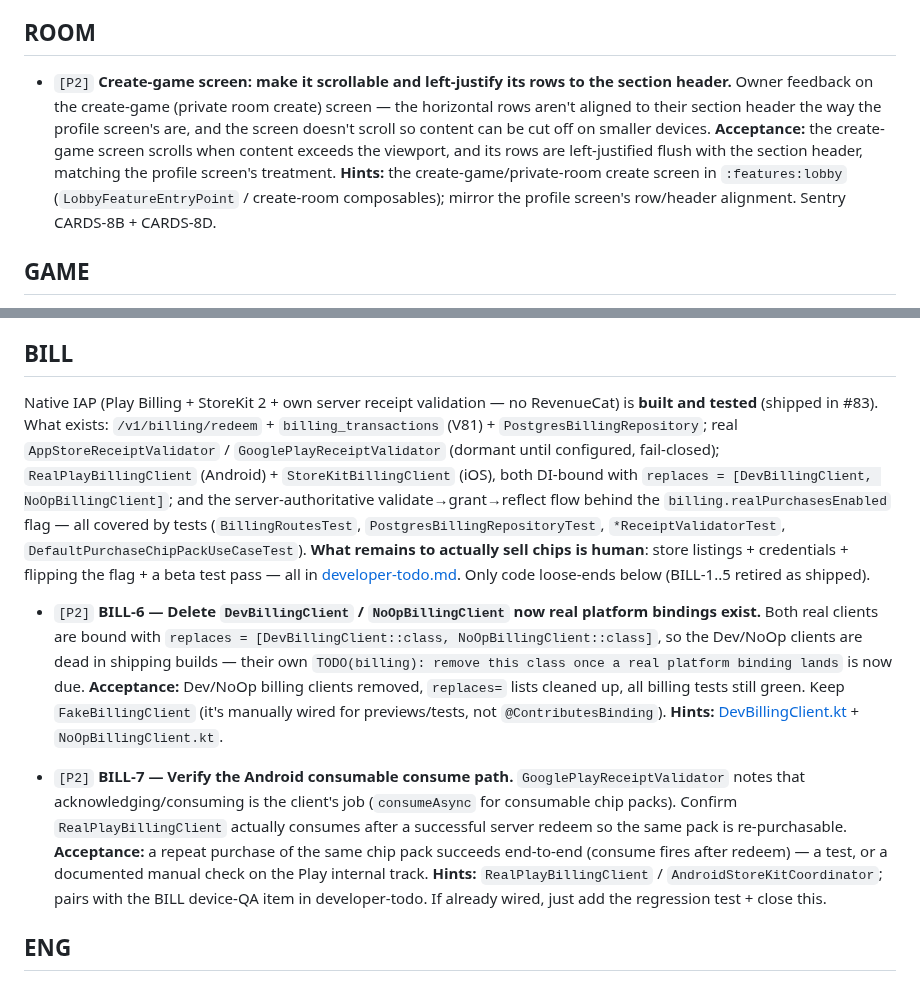
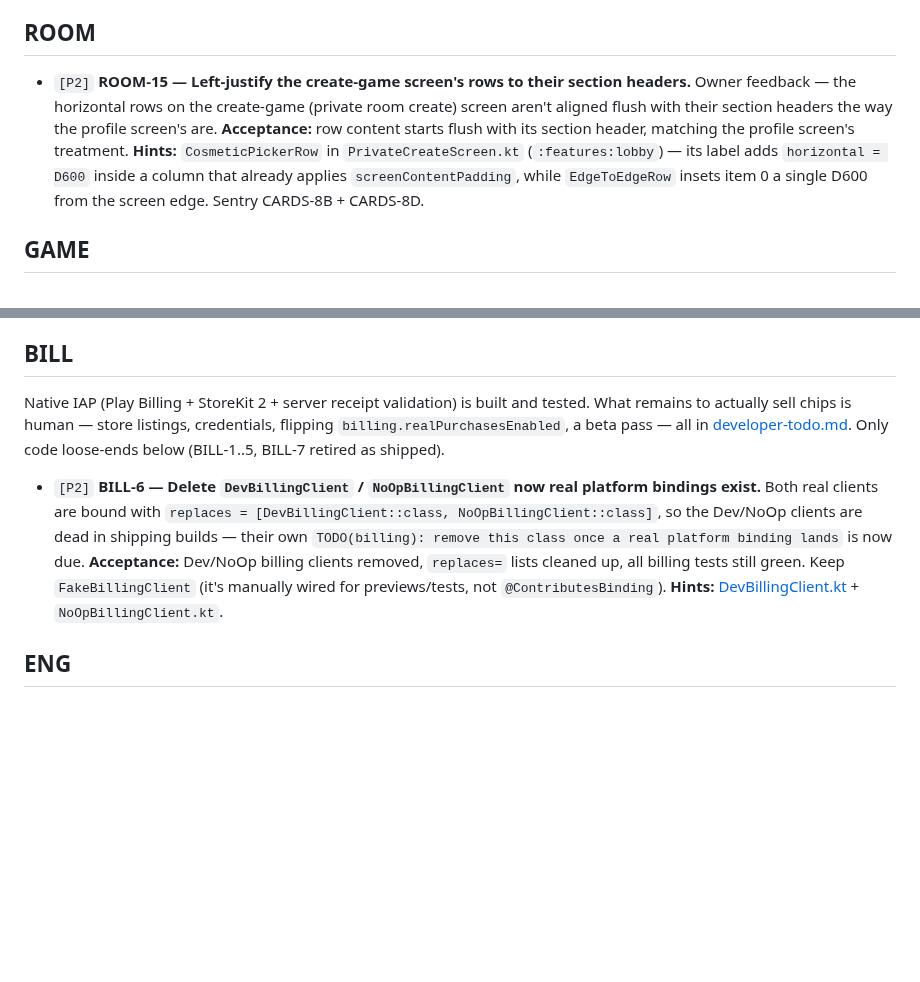
Before and after one commit to Elijah-Dangerfield/Cards, a Markdown page: docs/todo.md, 2 parts joined by grey strips. Rendered like a GitHub page; blank space fills up the shorter version.

Commit message:
docs(todo): reconcile 3 items, add 0
Removed (shipped):
- BILL-7 "Verify the Android consumable consume path" — already wired and
  regression-tested: DefaultPurchaseChipPackUseCase.grant() calls
  billingClient.consume() after RedeemOutcome.Granted (DefaultPurchaseChipPackUseCase.kt:78),
  RealPlayBillingClient.consume() implements it via Play consumePurchase, and
  DefaultPurchaseChipPackUseCaseTest asserts "the consumable is consumed after a
  server-authoritative grant" (all landed in #83 / 5141ac9e). Remaining Play
  internal-track check is the device-QA item already in developer-todo.md.

Rewrote (partial):
- ROOM create-game item — scrollable half shipped in 1f550c11
  (fix(lobby): make private create screen scrollable); rescoped to the
  remaining header/row alignment gap and assigned stable ID ROOM-15
  (highest retired ROOM ID is ROOM-14).

Trimmed (bloat, no scope change):
- BILL section intro — cut the shipped-inventory status archaeology
  (route/table/validator/client listing) down to the two load-bearing
  sentences: built+tested, human go-live steps live in developer-todo.md.

Verified still valid (left alone): GAME-17, PROG-9 (new this cycle),
AUTH-16 (no sessionManager in SupabaseClientFactory install(Auth) block),
welcome-bonus removal (WELCOME_WEEK_KEY_PREFIX grant path alive in
WalletRepository/WalletRoutes), BILL-6 (Dev/NoOp clients still exist),
ENG-9 (wallet/sync still applies client delta/reason verbatim),
ENG-10 (no commitSha in build-logic or BuildInfo),
ENG-11 (pages/*.html still reference app-icon.png; no-background PNG
only exists under libraries/resources).

Top-up skipped: 9 worker-pickable items remain (bar is ~6).

Co-Authored-By: Claude Fable 5 <noreply@anthropic.com>

```diff
--- a/docs/todo.md
+++ b/docs/todo.md
@@ -24,9 +24,9 @@ Everything here is worker-pickable. Human-only work (device QA, dashboard config
 
 ## ROOM
 
-- `[P2]` **Create-game screen: make it scrollable and left-justify its rows to the section header.** Owner feedback on the create-game (private room create) screen — the horizontal rows aren't aligned to their section header the way the profile screen's are, and the screen doesn't scroll so content can be cut off on smaller devices.
-  **Acceptance:** the create-game screen scrolls when content exceeds the viewport, and its rows are left-justified flush with the section header, matching the profile screen's treatment.
-  **Hints:** the create-game/private-room create screen in `:features:lobby` (`LobbyFeatureEntryPoint` / create-room composables); mirror the profile screen's row/header alignment. Sentry CARDS-8B + CARDS-8D.
+- `[P2]` **ROOM-15 — Left-justify the create-game screen's rows to their section headers.** Owner feedback — the horizontal rows on the create-game (private room create) screen aren't aligned flush with their section headers the way the profile screen's are.
+  **Acceptance:** row content starts flush with its section header, matching the profile screen's treatment.
+  **Hints:** `CosmeticPickerRow` in `PrivateCreateScreen.kt` (`:features:lobby`) — its label adds `horizontal = D600` inside a column that already applies `screenContentPadding`, while `EdgeToEdgeRow` insets item 0 a single D600 from the screen edge. Sentry CARDS-8B + CARDS-8D.
 
 ## GAME
 
@@ -52,15 +52,11 @@ Everything here is worker-pickable. Human-only work (device QA, dashboard config
 
 ## BILL
 
-Native IAP (Play Billing + StoreKit 2 + own server receipt validation — no RevenueCat) is **built and tested** (shipped in #83). What exists: `/v1/billing/redeem` + `billing_transactions` (V81) + `PostgresBillingRepository`; real `AppStoreReceiptValidator` / `GooglePlayReceiptValidator` (dormant until configured, fail-closed); `RealPlayBillingClient` (Android) + `StoreKitBillingClient` (iOS), both DI-bound with `replaces = [DevBillingClient, NoOpBillingClient]`; and the server-authoritative validate→grant→reflect flow behind the `billing.realPurchasesEnabled` flag — all covered by tests (`BillingRoutesTest`, `PostgresBillingRepositoryTest`, `*ReceiptValidatorTest`, `DefaultPurchaseChipPackUseCaseTest`). **What remains to actually sell chips is human**: store listings + credentials + flipping the flag + a beta test pass — all in [developer-todo.md](./developer-todo.md). Only code loose-ends below (BILL-1..5 retired as shipped).
+Native IAP (Play Billing + StoreKit 2 + server receipt validation) is built and tested. What remains to actually sell chips is human — store listings, credentials, flipping `billing.realPurchasesEnabled`, a beta pass — all in [developer-todo.md](./developer-todo.md). Only code loose-ends below (BILL-1..5, BILL-7 retired as shipped).
 
 - `[P2]` **BILL-6 — Delete `DevBillingClient` / `NoOpBillingClient` now real platform bindings exist.** Both real clients are bound with `replaces = [DevBillingClient::class, NoOpBillingClient::class]`, so the Dev/NoOp clients are dead in shipping builds — their own `TODO(billing): remove this class once a real platform binding lands` is now due.
   **Acceptance:** Dev/NoOp billing clients removed, `replaces=` lists cleaned up, all billing tests still green. Keep `FakeBillingClient` (it's manually wired for previews/tests, not `@ContributesBinding`).
   **Hints:** [DevBillingClient.kt](libraries/billing/impl/src/commonMain/kotlin/com/cards/libraries/billing/impl/DevBillingClient.kt) + `NoOpBillingClient.kt`.
-
-- `[P2]` **BILL-7 — Verify the Android consumable consume path.** `GooglePlayReceiptValidator` notes that acknowledging/consuming is the client's job (`consumeAsync` for consumable chip packs). Confirm `RealPlayBillingClient` actually consumes after a successful server redeem so the same pack is re-purchasable.
-  **Acceptance:** a repeat purchase of the same chip pack succeeds end-to-end (consume fires after redeem) — a test, or a documented manual check on the Play internal track.
-  **Hints:** `RealPlayBillingClient` / `AndroidStoreKitCoordinator`; pairs with the BILL device-QA item in developer-todo. If already wired, just add the regression test + close this.
 
 ## ENG
 
```
Also changed, not shown: other parts of docs/todo.md (+1 -1 lines).
